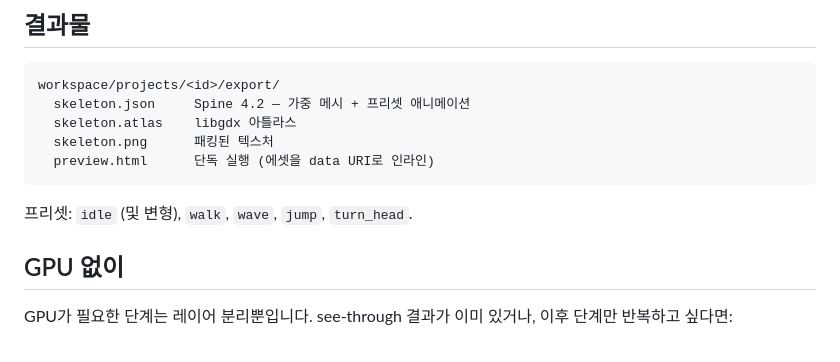
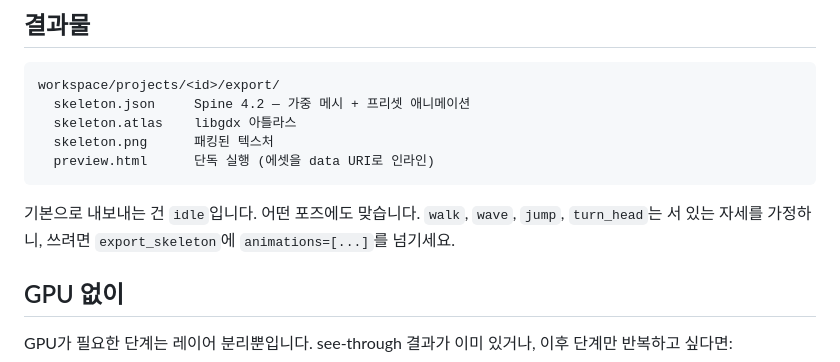
Before and after one commit to sleeeppy/OCS, a Markdown page: README.ko.md, the part around the change. GitHub-like rendering.

Commit message:
Note that idle is the default export; standing presets are opt-in.
Co-authored-by: Cursor <cursoragent@cursor.com>

````diff
--- a/README.ko.md
+++ b/README.ko.md
@@ -97,7 +97,7 @@ workspace/projects/<id>/export/
   preview.html      단독 실행 (에셋을 data URI로 인라인)
 ```
 
-프리셋: `idle` (및 변형), `walk`, `wave`, `jump`, `turn_head`.
+기본으로 내보내는 건 `idle`입니다. 어떤 포즈에도 맞습니다. `walk`, `wave`, `jump`, `turn_head`는 서 있는 자세를 가정하니, 쓰려면 `export_skeleton`에 `animations=[...]`를 넘기세요.
 
 ## GPU 없이
 
````
Also changed, not shown: README.md (+1 -1 lines).
